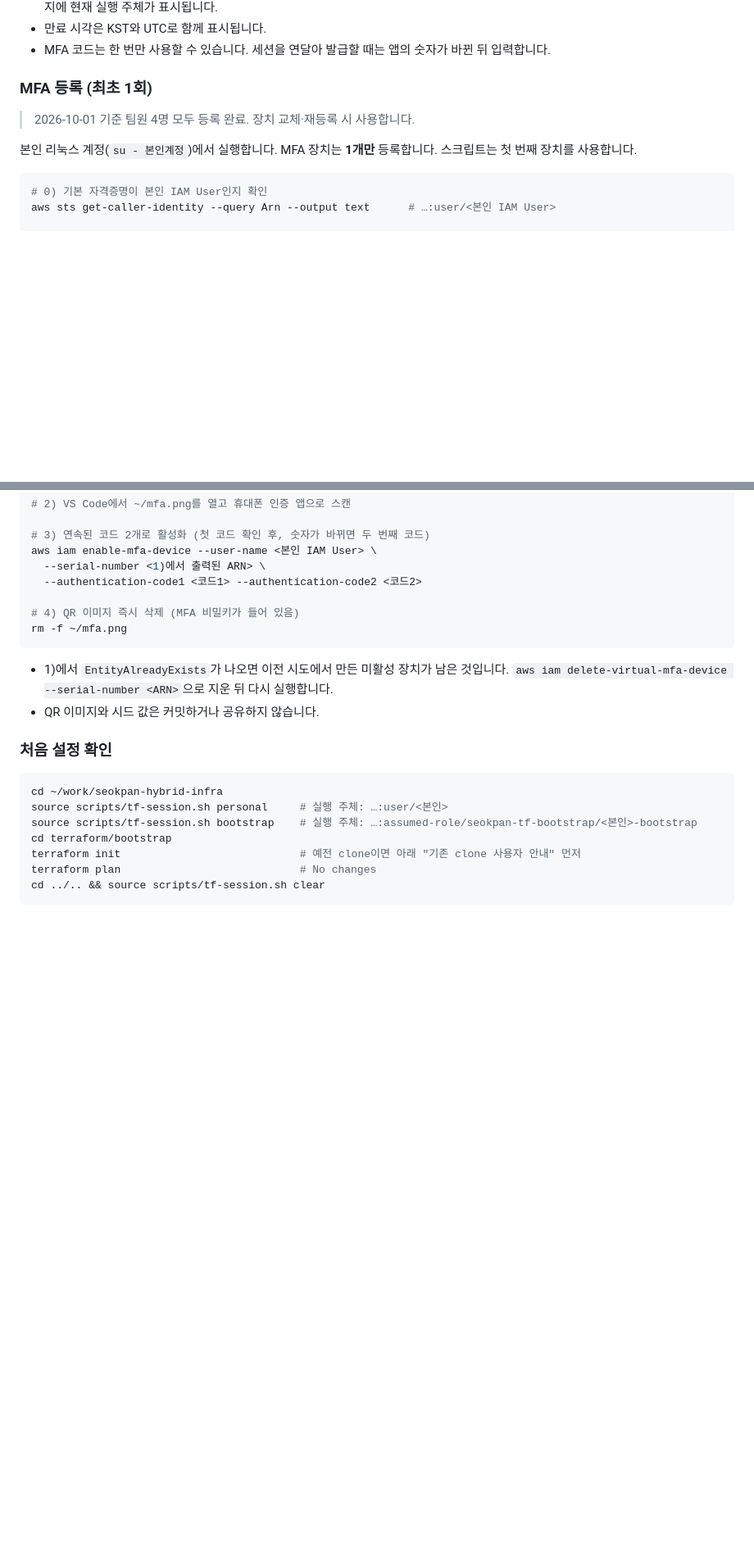
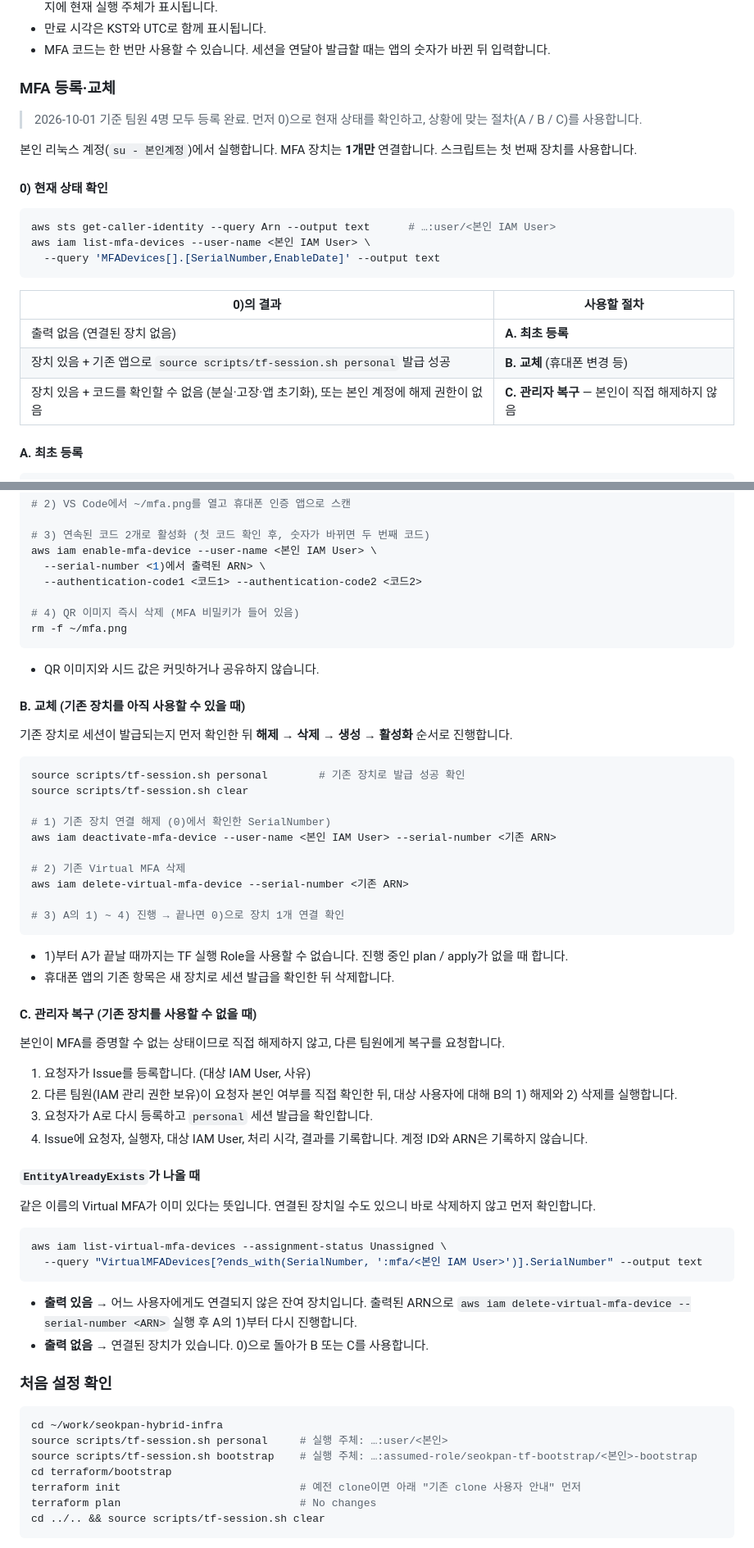
Before and after one commit to seokpan/seokpan-hybrid-infra, a Markdown page: README.md, 2 parts joined by grey strips. Shown at 82% size. GitHub-like rendering; blank space fills up the shorter version.

Commit message:
docs: MFA 교체·관리자 복구 절차 분리, EntityAlreadyExists 확인 단계 추가

````diff
--- a/README.md
+++ b/README.md
@@ -88,16 +88,29 @@ source scripts/tf-session.sh clear        # 작업 후 세션 해제
 - 만료 시각은 KST와 UTC로 함께 표시됩니다.
 - MFA 코드는 한 번만 사용할 수 있습니다. 세션을 연달아 발급할 때는 앱의 숫자가 바뀐 뒤 입력합니다.
 
-### MFA 등록 (최초 1회)
+### MFA 등록·교체
 
-> 2026-10-01 기준 팀원 4명 모두 등록 완료. 장치 교체·재등록 시 사용합니다.
+> 2026-10-01 기준 팀원 4명 모두 등록 완료. 먼저 0)으로 현재 상태를 확인하고, 상황에 맞는 절차(A / B / C)를 사용합니다.
 
-본인 리눅스 계정(`su - 본인계정`)에서 실행합니다. MFA 장치는 **1개만** 등록합니다. 스크립트는 첫 번째 장치를 사용합니다.
+본인 리눅스 계정(`su - 본인계정`)에서 실행합니다. MFA 장치는 **1개만** 연결합니다. 스크립트는 첫 번째 장치를 사용합니다.
+
+#### 0) 현재 상태 확인
 
 ```bash
-# 0) 기본 자격증명이 본인 IAM User인지 확인
 aws sts get-caller-identity --query Arn --output text      # …:user/<본인 IAM User>
+aws iam list-mfa-devices --user-name <본인 IAM User> \
+  --query 'MFADevices[].[SerialNumber,EnableDate]' --output text
+```
 
+| 0)의 결과 | 사용할 절차 |
+|---|---|
+| 출력 없음 (연결된 장치 없음) | **A. 최초 등록** |
+| 장치 있음 + 기존 앱으로 `source scripts/tf-session.sh personal` 발급 성공 | **B. 교체** (휴대폰 변경 등) |
+| 장치 있음 + 코드를 확인할 수 없음 (분실·고장·앱 초기화), 또는 본인 계정에 해제 권한이 없음 | **C. 관리자 복구** — 본인이 직접 해제하지 않음 |
+
+#### A. 최초 등록
+
+```bash
 # 1) 가상 MFA 장치 생성 → QR 이미지 저장 (출력되는 ARN을 메모)
 umask 077
 aws iam create-virtual-mfa-device \
@@ -116,8 +129,48 @@ aws iam enable-mfa-device --user-name <본인 IAM User> \
 rm -f ~/mfa.png
 ```
 
-- 1)에서 `EntityAlreadyExists`가 나오면 이전 시도에서 만든 미활성 장치가 남은 것입니다. `aws iam delete-virtual-mfa-device --serial-number <ARN>`으로 지운 뒤 다시 실행합니다.
 - QR 이미지와 시드 값은 커밋하거나 공유하지 않습니다.
+
+#### B. 교체 (기존 장치를 아직 사용할 수 있을 때)
+
+기존 장치로 세션이 발급되는지 먼저 확인한 뒤 **해제 → 삭제 → 생성 → 활성화** 순서로 진행합니다.
+
+```bash
+source scripts/tf-session.sh personal        # 기존 장치로 발급 성공 확인
+source scripts/tf-session.sh clear
+
+# 1) 기존 장치 연결 해제 (0)에서 확인한 SerialNumber)
+aws iam deactivate-mfa-device --user-name <본인 IAM User> --serial-number <기존 ARN>
+
+# 2) 기존 Virtual MFA 삭제
+aws iam delete-virtual-mfa-device --serial-number <기존 ARN>
+
+# 3) A의 1) ~ 4) 진행 → 끝나면 0)으로 장치 1개 연결 확인
+```
+
+- 1)부터 A가 끝날 때까지는 TF 실행 Role을 사용할 수 없습니다. 진행 중인 plan / apply가 없을 때 합니다.
+- 휴대폰 앱의 기존 항목은 새 장치로 세션 발급을 확인한 뒤 삭제합니다.
+
+#### C. 관리자 복구 (기존 장치를 사용할 수 없을 때)
+
+본인이 MFA를 증명할 수 없는 상태이므로 직접 해제하지 않고, 다른 팀원에게 복구를 요청합니다.
+
+1. 요청자가 Issue를 등록합니다. (대상 IAM User, 사유)
+2. 다른 팀원(IAM 관리 권한 보유)이 요청자 본인 여부를 직접 확인한 뒤, 대상 사용자에 대해 B의 1) 해제와 2) 삭제를 실행합니다.
+3. 요청자가 A로 다시 등록하고 `personal` 세션 발급을 확인합니다.
+4. Issue에 요청자, 실행자, 대상 IAM User, 처리 시각, 결과를 기록합니다. 계정 ID와 ARN은 기록하지 않습니다.
+
+#### `EntityAlreadyExists`가 나올 때
+
+같은 이름의 Virtual MFA가 이미 있다는 뜻입니다. 연결된 장치일 수도 있으니 바로 삭제하지 않고 먼저 확인합니다.
+
+```bash
+aws iam list-virtual-mfa-devices --assignment-status Unassigned \
+  --query "VirtualMFADevices[?ends_with(SerialNumber, ':mfa/<본인 IAM User>')].SerialNumber" --output text
+```
+
+- **출력 있음** → 어느 사용자에게도 연결되지 않은 잔여 장치입니다. 출력된 ARN으로 `aws iam delete-virtual-mfa-device --serial-number <ARN>` 실행 후 A의 1)부터 다시 진행합니다.
+- **출력 없음** → 연결된 장치가 있습니다. 0)으로 돌아가 B 또는 C를 사용합니다.
 
 ### 처음 설정 확인
 
````
